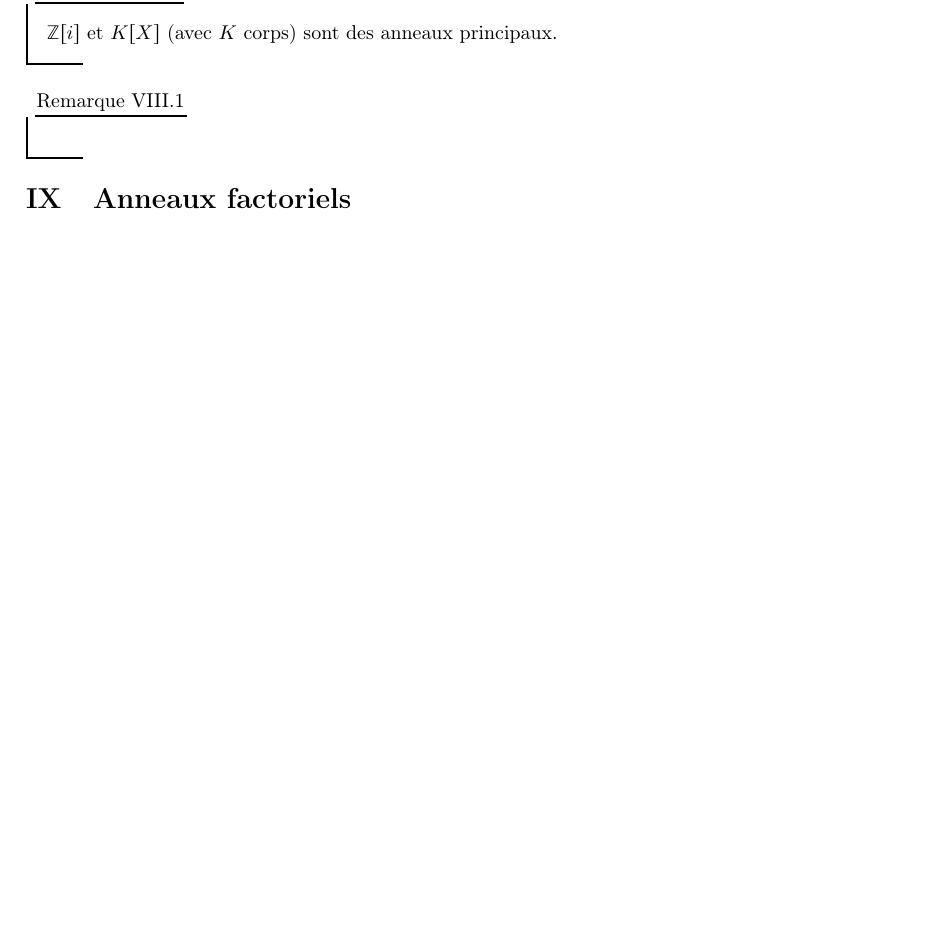
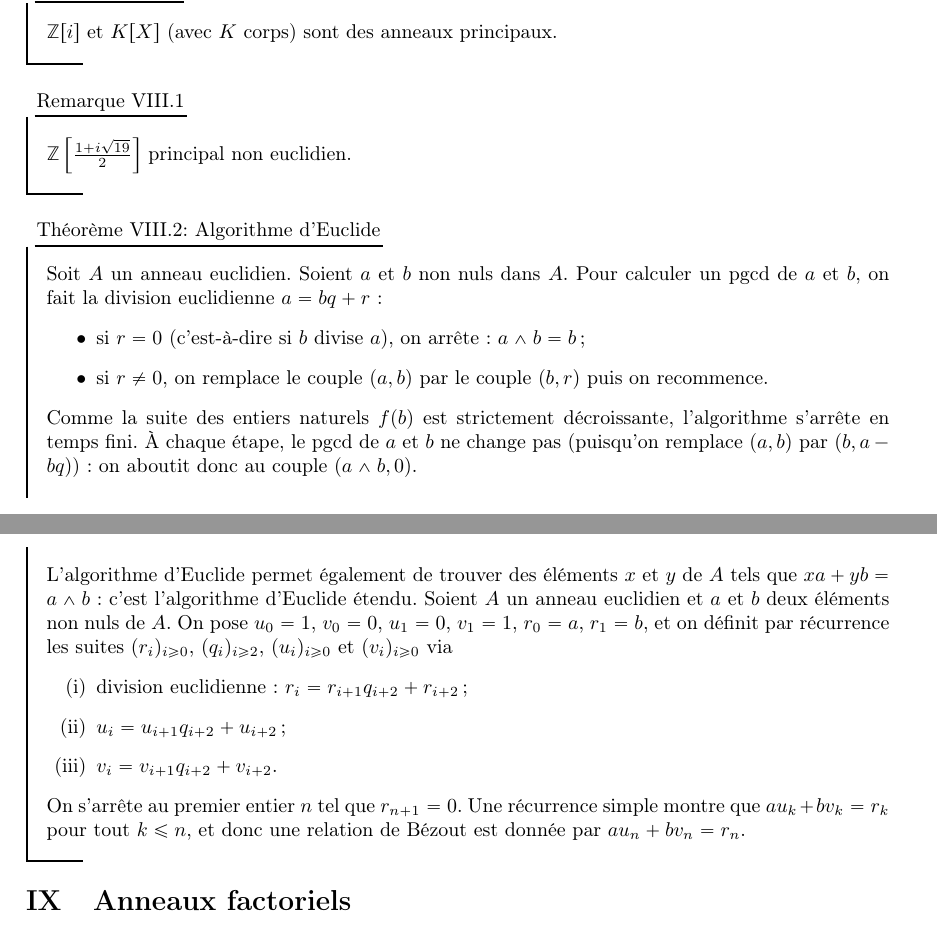
Before and after one commit to CeciestuntestKST/Cours-de-Math-matiques, a LaTeX document (M2/Cours_Anneaux_et_Corps.tex): part of page 15 of 15 before the commit and two parts of pages 15 and 16 of 16 after it, the two joined at a grey line, cut so that both start at the same text, the shorter picture padded with empty space. Compiled offline with pdfLaTeX.

Commit message:
10 nov. 2026, 10:16

```diff
--- a/M2/Cours_Anneaux_et_Corps.tex
+++ b/M2/Cours_Anneaux_et_Corps.tex
@@ -480,8 +480,25 @@ Le lemme suivant justifie la terminologie employée.
 \end{cor}
 
 \begin{re}{}{}
+    $\Z\left[\frac{1+i\sqrt{19}}{2}\right]$ principal non euclidien.
+\end{re}
 
-\end{re}
+\begin{tm}{Algorithme d'Euclide}{}
+    Soit $A$ un anneau euclidien. Soient $a$ et $b$ non nuls dans $A$. Pour calculer un pgcd de $a$ et $b$, on fait la division euclidienne $a = bq + r$ :
+    \begin{itemize}
+        \item si $r = 0$ (c'est-à-dire si $b$ divise $a$), on arrête : $a \wedge b = b$ ;
+        \item si $r \neq 0$, on remplace le couple $(a, b)$ par le couple $(b, r)$ puis on recommence.
+    \end{itemize}
+    Comme la suite des entiers naturels $f(b)$ est strictement décroissante, l'algorithme s'arrête en temps fini. À chaque étape, le pgcd de $a$ et $b$ ne change pas (puisqu'on remplace $(a, b)$ par $(b, a - bq)$) : on aboutit donc au couple $(a \wedge b, 0)$.
+
+    L'algorithme d'Euclide permet également de trouver des éléments $x$ et $y$ de $A$ tels que $xa + yb = a \wedge b$ : c'est l'algorithme d'Euclide étendu. Soient $A$ un anneau euclidien et $a$ et $b$ deux éléments non nuls de $A$. On pose $u_0 = 1$, $v_0 = 0$, $u_1 = 0$, $v_1 = 1$, $r_0 = a$, $r_1 = b$, et on définit par récurrence les suites $(r_i)_{i \ge 0}$, $(q_i)_{i \ge 2}$, $(u_i)_{i \ge 0}$ et $(v_i)_{i \ge 0}$ via
+    \begin{itemize}
+        \item[(i)] division euclidienne : $r_i = r_{i+1}q_{i+2} + r_{i+2}$ ;
+        \item[(ii)] $u_i = u_{i+1}q_{i+2} + u_{i+2}$ ;
+        \item[(iii)] $v_i = v_{i+1}q_{i+2} + v_{i+2}$.
+    \end{itemize}
+    On s'arrête au premier entier $n$ tel que $r_{n+1} = 0$. Une récurrence simple montre que $au_k + bv_k = r_k$ pour tout $k \le n$, et donc une relation de Bézout est donnée par $au_n + bv_n = r_n$.
+\end{tm}
 
 \section{Anneaux factoriels}
 
```
